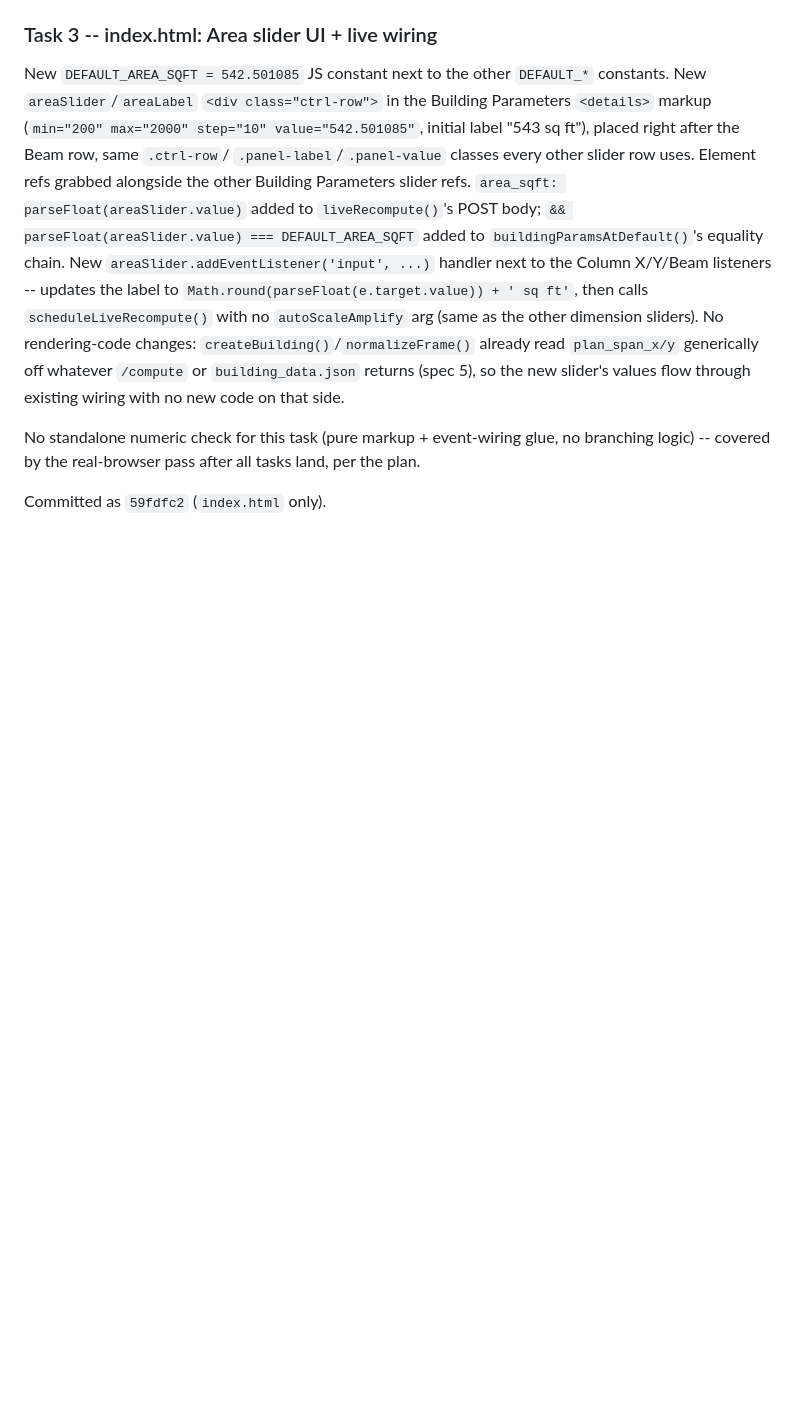
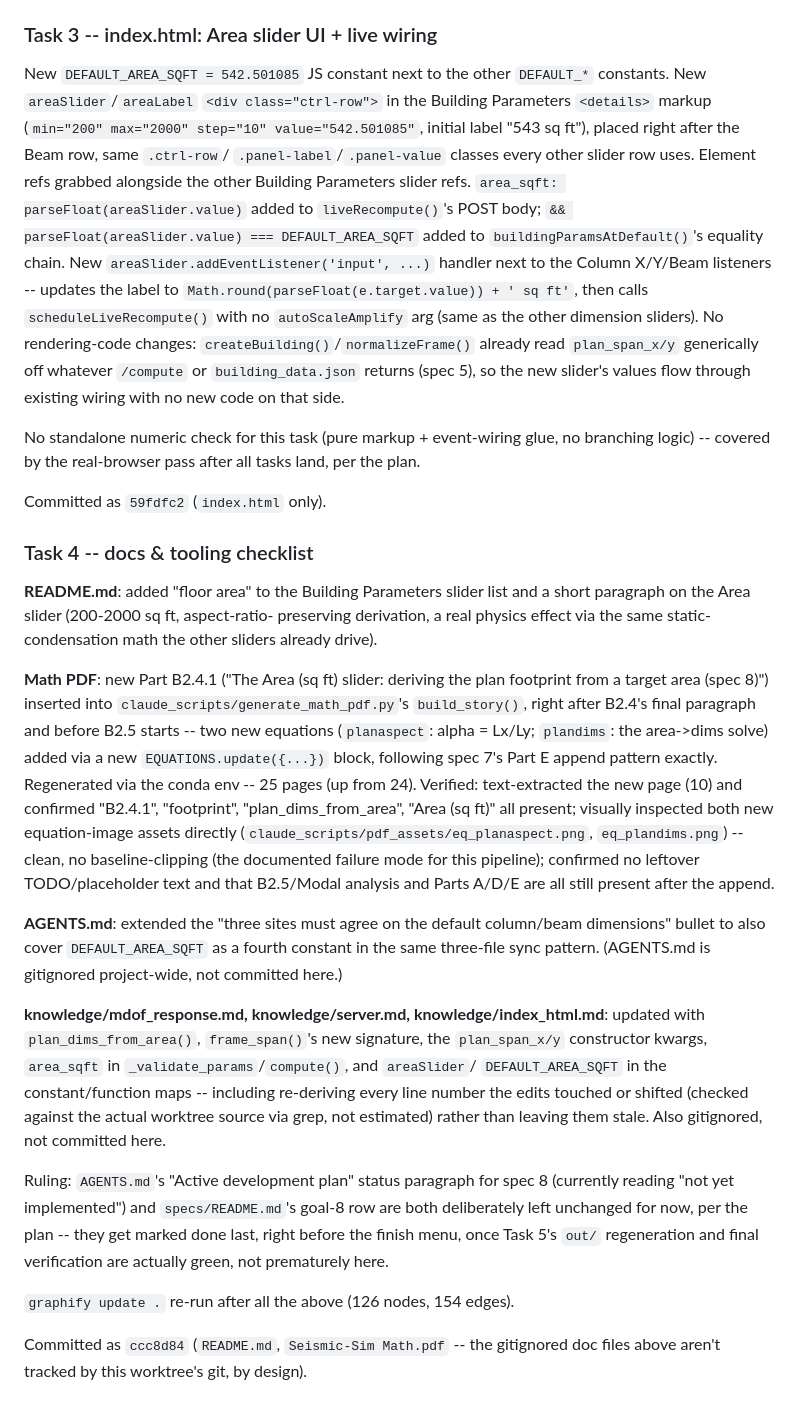
Before and after one commit to nekrei/Seismic-Sim, a Markdown page: progress.md, the part around the change. GitHub-like rendering; blank space fills up the shorter version.

Commit message:
Log spec 8 Task 4 (docs & tooling checklist) in progress.md

```diff
--- a/progress.md
+++ b/progress.md
@@ -904,3 +904,53 @@ glue, no branching logic) -- covered by the real-browser pass after all
 tasks land, per the plan.
 
 Committed as `59fdfc2` (`index.html` only).
+
+### Task 4 -- docs & tooling checklist
+
+**README.md**: added "floor area" to the Building Parameters slider list
+and a short paragraph on the Area slider (200-2000 sq ft, aspect-ratio-
+preserving derivation, a real physics effect via the same static-
+condensation math the other sliders already drive).
+
+**Math PDF**: new Part B2.4.1 ("The Area (sq ft) slider: deriving the
+plan footprint from a target area (spec 8)") inserted into
+`claude_scripts/generate_math_pdf.py`'s `build_story()`, right after
+B2.4's final paragraph and before B2.5 starts -- two new equations
+(`planaspect`: alpha = Lx/Ly; `plandims`: the area->dims solve) added via
+a new `EQUATIONS.update({...})` block, following spec 7's Part E append
+pattern exactly. Regenerated via the conda env -- 25 pages (up from 24).
+Verified: text-extracted the new page (10) and confirmed "B2.4.1",
+"footprint", "plan_dims_from_area", "Area (sq ft)" all present; visually
+inspected both new equation-image assets directly
+(`claude_scripts/pdf_assets/eq_planaspect.png`,
+`eq_plandims.png`) -- clean, no baseline-clipping (the documented failure
+mode for this pipeline); confirmed no leftover TODO/placeholder text and
+that B2.5/Modal analysis and Parts A/D/E are all still present after the
+append.
+
+**AGENTS.md**: extended the "three sites must agree on the default
+column/beam dimensions" bullet to also cover `DEFAULT_AREA_SQFT` as a
+fourth constant in the same three-file sync pattern. (AGENTS.md is
+gitignored project-wide, not committed here.)
+
+**knowledge/mdof_response.md, knowledge/server.md,
+knowledge/index_html.md**: updated with `plan_dims_from_area()`,
+`frame_span()`'s new signature, the `plan_span_x/y` constructor kwargs,
+`area_sqft` in `_validate_params`/`compute()`, and `areaSlider`/
+`DEFAULT_AREA_SQFT` in the constant/function maps -- including re-deriving
+every line number the edits touched or shifted (checked against the
+actual worktree source via grep, not estimated) rather than leaving them
+stale. Also gitignored, not committed here.
+
+Ruling: `AGENTS.md`'s "Active development plan" status paragraph for
+spec 8 (currently reading "not yet implemented") and `specs/README.md`'s
+goal-8 row are both deliberately left unchanged for now, per the plan --
+they get marked done last, right before the finish menu, once Task 5's
+`out/` regeneration and final verification are actually green, not
+prematurely here.
+
+`graphify update .` re-run after all the above (126 nodes, 154 edges).
+
+Committed as `ccc8d84` (`README.md`, `Seismic-Sim Math.pdf` -- the
+gitignored doc files above aren't tracked by this worktree's git, by
+design).
```
